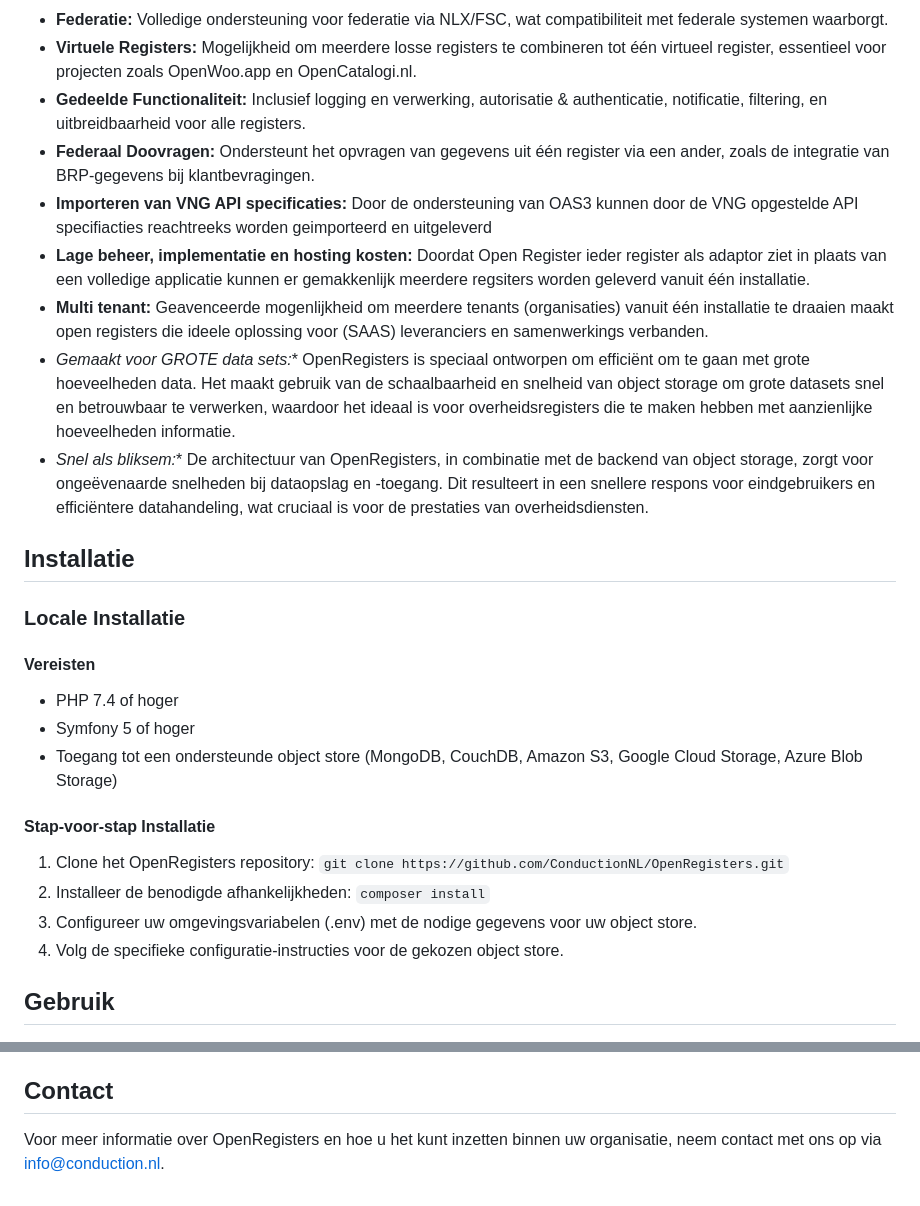
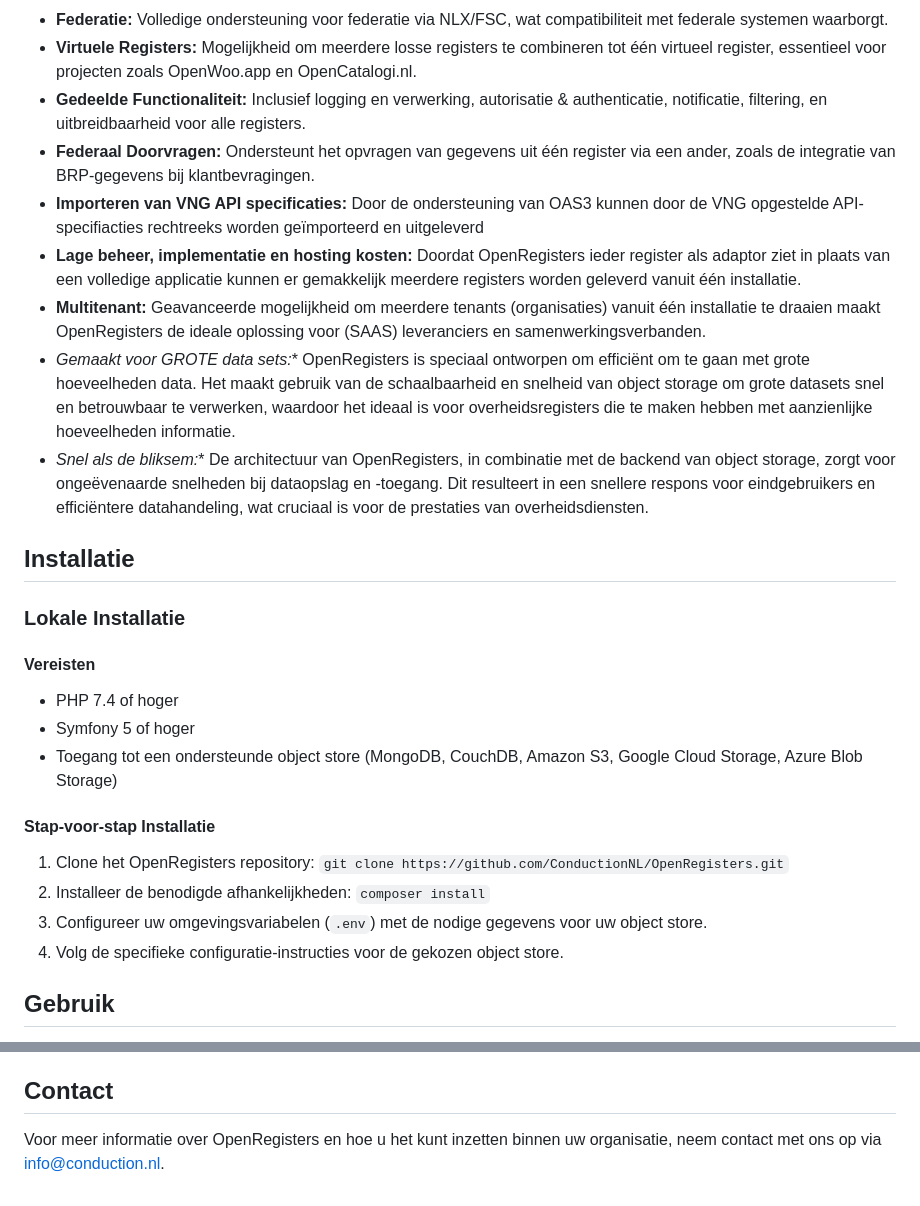
Before and after one commit to CommonGateway/OpenRegisters, a Markdown page: README.md, 2 parts joined by grey strips. Drawn GitHub-style.

Commit message:
Update README.md
Spelling in the readme.md

```diff
--- a/README.md
+++ b/README.md
@@ -9,16 +9,16 @@ OpenRegisters is een innovatief framework gebaseerd op Symfony, ontworpen om zow
 - **Federatie:** Volledige ondersteuning voor federatie via NLX/FSC, wat compatibiliteit met federale systemen waarborgt.
 - **Virtuele Registers:** Mogelijkheid om meerdere losse registers te combineren tot één virtueel register, essentieel voor projecten zoals OpenWoo.app en OpenCatalogi.nl.
 - **Gedeelde Functionaliteit:** Inclusief logging en verwerking, autorisatie & authenticatie, notificatie, filtering, en uitbreidbaarheid voor alle registers.
-- **Federaal Doovragen:** Ondersteunt het opvragen van gegevens uit één register via een ander, zoals de integratie van BRP-gegevens bij klantbevragingen.
-- **Importeren van VNG API specificaties:** Door de ondersteuning van OAS3 kunnen door de VNG opgestelde API specifiacties reachtreeks worden geimporteerd en uitgeleverd
-- **Lage beheer, implementatie en hosting kosten:** Doordat Open Register ieder register als adaptor ziet in plaats van een volledige applicatie kunnen er gemakkenlijk meerdere regsiters worden geleverd vanuit één installatie.
-- **Multi tenant:** Geavenceerde mogenlijkheid om meerdere tenants (organisaties) vanuit één installatie te draaien maakt open registers die ideele oplossing voor (SAAS) leveranciers en samenwerkings verbanden.
+- **Federaal Doorvragen:** Ondersteunt het opvragen van gegevens uit één register via een ander, zoals de integratie van BRP-gegevens bij klantbevragingen.
+- **Importeren van VNG API specificaties:** Door de ondersteuning van OAS3 kunnen door de VNG opgestelde API-specifiacties rechtreeks worden geïmporteerd en uitgeleverd
+- **Lage beheer, implementatie en hosting kosten:** Doordat OpenRegisters ieder register als adaptor ziet in plaats van een volledige applicatie kunnen er gemakkelijk meerdere registers worden geleverd vanuit één installatie.
+- **Multitenant:** Geavanceerde mogelijkheid om meerdere tenants (organisaties) vanuit één installatie te draaien maakt OpenRegisters de ideale oplossing voor (SAAS) leveranciers en samenwerkingsverbanden.
 - *Gemaakt voor GROTE data sets:** OpenRegisters is speciaal ontworpen om efficiënt om te gaan met grote hoeveelheden data. Het maakt gebruik van de schaalbaarheid en snelheid van object storage om grote datasets snel en betrouwbaar te verwerken, waardoor het ideaal is voor overheidsregisters die te maken hebben met aanzienlijke hoeveelheden informatie.
-- *Snel als bliksem:** De architectuur van OpenRegisters, in combinatie met de backend van object storage, zorgt voor ongeëvenaarde snelheden bij dataopslag en -toegang. Dit resulteert in een snellere respons voor eindgebruikers en efficiëntere datahandeling, wat cruciaal is voor de prestaties van overheidsdiensten.
+- *Snel als de bliksem:** De architectuur van OpenRegisters, in combinatie met de backend van object storage, zorgt voor ongeëvenaarde snelheden bij dataopslag en -toegang. Dit resulteert in een snellere respons voor eindgebruikers en efficiëntere datahandeling, wat cruciaal is voor de prestaties van overheidsdiensten.
 
 ## Installatie
 
-### Locale Installatie
+### Lokale Installatie
 #### Vereisten
 
 - PHP 7.4 of hoger
@@ -29,7 +29,7 @@ OpenRegisters is een innovatief framework gebaseerd op Symfony, ontworpen om zow
 
 1. Clone het OpenRegisters repository: `git clone https://github.com/ConductionNL/OpenRegisters.git`
 2. Installeer de benodigde afhankelijkheden: `composer install`
-3. Configureer uw omgevingsvariabelen (.env) met de nodige gegevens voor uw object store.
+3. Configureer uw omgevingsvariabelen (`.env`) met de nodige gegevens voor uw object store.
 4. Volg de specifieke configuratie-instructies voor de gekozen object store.
 
 ## Gebruik
@@ -46,4 +46,4 @@ OpenRegisters is uitgegeven onder een EUPL 1.2 licentie. Zie het (`LICENSE.md`)[
 
 ## Contact
 
-Voor meer informatie over OpenRegisters en hoe u het kunt inzetten binnen uw organisatie, neem contact met ons op via info@conduction.nl.
+Voor meer informatie over OpenRegisters en hoe u het kunt inzetten binnen uw organisatie, neem contact met ons op via [info@conduction.nl](mailto:info@conduction.nl).
```
